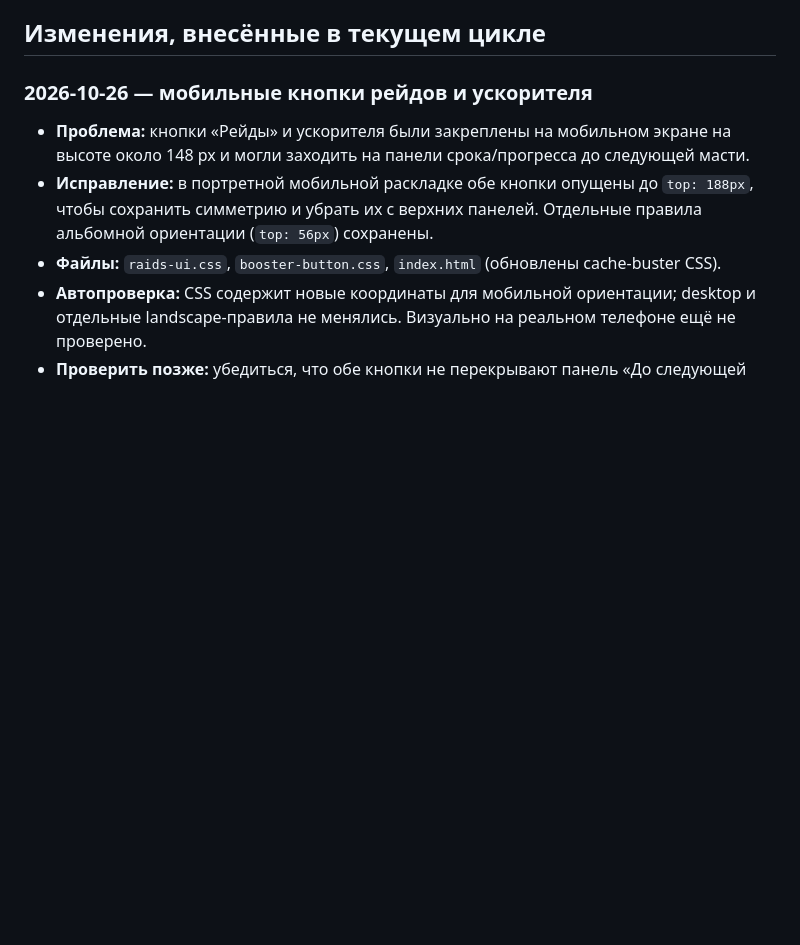
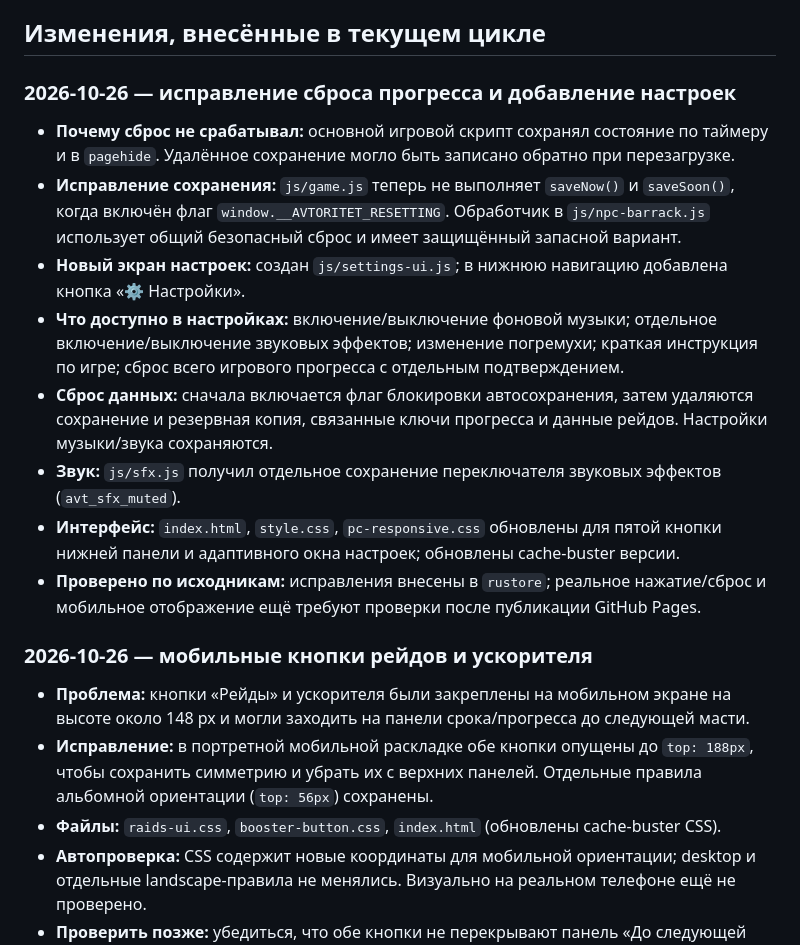
Before and after one commit to anons23/avtoritet-tapper, a Markdown page: PROJECT-NOTEBOOK.md, the part around the change. Rendered like a GitHub page; blank space fills up the shorter version.

Commit message:
Document reset fix and settings screen

```diff
--- a/PROJECT-NOTEBOOK.md
+++ b/PROJECT-NOTEBOOK.md
@@ -13,6 +13,18 @@
 - После каждой выполненной правки автоматически обновлять этот блокнот: что изменено, в каких файлах, как проверить и что осталось сделать.
 
 ## Изменения, внесённые в текущем цикле
+
+### 2026-10-26 — исправление сброса прогресса и добавление настроек
+
+- **Почему сброс не срабатывал:** основной игровой скрипт сохранял состояние по таймеру и в `pagehide`. Удалённое сохранение могло быть записано обратно при перезагрузке.
+- **Исправление сохранения:** `js/game.js` теперь не выполняет `saveNow()` и `saveSoon()`, когда включён флаг `window.__AVTORITET_RESETTING`. Обработчик в `js/npc-barrack.js` использует общий безопасный сброс и имеет защищённый запасной вариант.
+- **Новый экран настроек:** создан `js/settings-ui.js`; в нижнюю навигацию добавлена кнопка «⚙ Настройки».
+- **Что доступно в настройках:** включение/выключение фоновой музыки; отдельное включение/выключение звуковых эффектов; изменение погремухи; краткая инструкция по игре; сброс всего игрового прогресса с отдельным подтверждением.
+- **Сброс данных:** сначала включается флаг блокировки автосохранения, затем удаляются сохранение и резервная копия, связанные ключи прогресса и данные рейдов. Настройки музыки/звука сохраняются.
+- **Звук:** `js/sfx.js` получил отдельное сохранение переключателя звуковых эффектов (`avt_sfx_muted`).
+- **Интерфейс:** `index.html`, `style.css`, `pc-responsive.css` обновлены для пятой кнопки нижней панели и адаптивного окна настроек; обновлены cache-buster версии.
+- **Проверено по исходникам:** исправления внесены в `rustore`; реальное нажатие/сброс и мобильное отображение ещё требуют проверки после публикации GitHub Pages.
+
 
 ### 2026-10-26 — мобильные кнопки рейдов и ускорителя
 
```
